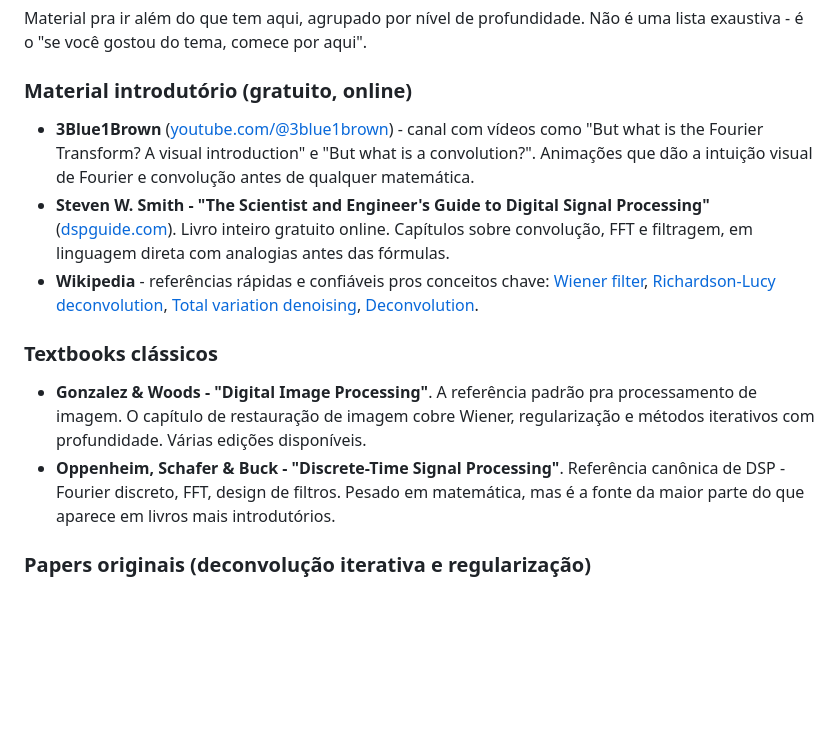
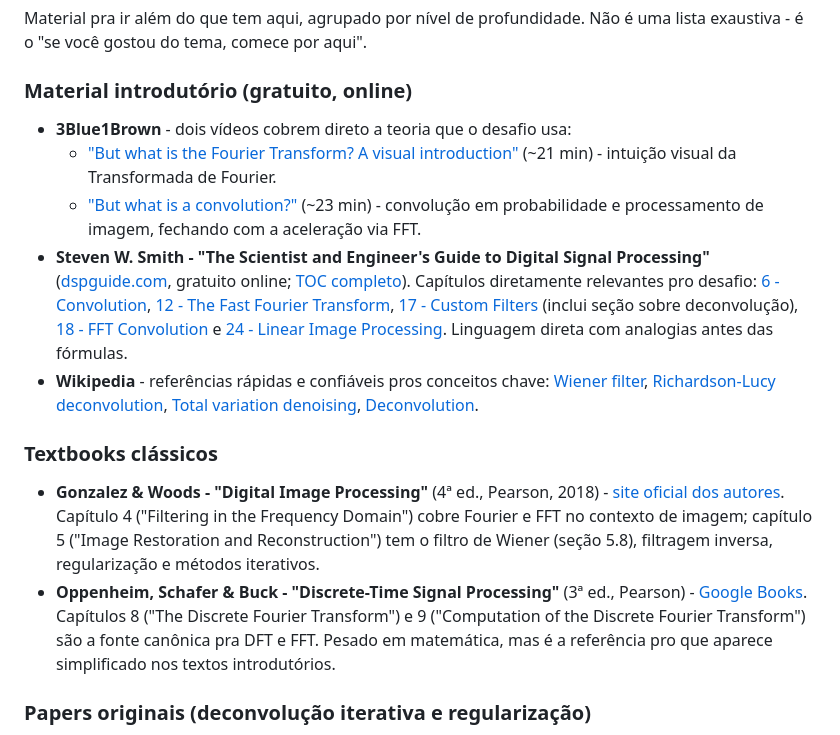
Before and after one commit to gabrielzschmitz/acelerado-desafios, a Markdown page: 2026-05-deblur/comece-aqui/README.md, the part around one of its changes. Rendered like a GitHub page; blank space fills up the shorter version.

Commit message:
deblur: link specific videos/chapters/papers in comece-aqui references
3Blue1Brown entries now link directly to the Fourier Transform and
Convolution videos. DSP Guide entry calls out chapters 6, 12, 17, 18, 24
with direct links. Gonzalez & Woods and Oppenheim/Schafer/Buck entries
name the relevant chapters. Every paper has a working DOI or open PDF.

Co-Authored-By: Claude Opus 4.7 <noreply@anthropic.com>

```diff
--- a/2026-05-deblur/comece-aqui/README.md
+++ b/2026-05-deblur/comece-aqui/README.md
@@ -138,18 +138,19 @@ Não é uma lista exaustiva - é o "se você gostou do tema, comece por aqui".
 
 ### Material introdutório (gratuito, online)
 
-- **3Blue1Brown** ([youtube.com/@3blue1brown](https://www.youtube.com/@3blue1brown)) - canal com vídeos como "But what is the Fourier Transform? A visual introduction" e "But what is a convolution?".
-  Animações que dão a intuição visual de Fourier e convolução antes de qualquer matemática.
-- **Steven W. Smith - "The Scientist and Engineer's Guide to Digital Signal Processing"** ([dspguide.com](https://www.dspguide.com/)).
-  Livro inteiro gratuito online. Capítulos sobre convolução, FFT e filtragem, em linguagem direta com analogias antes das fórmulas.
+- **3Blue1Brown** - dois vídeos cobrem direto a teoria que o desafio usa:
+  - ["But what is the Fourier Transform? A visual introduction"](https://www.youtube.com/watch?v=spUNpyF58BY) (~21 min) - intuição visual da Transformada de Fourier.
+  - ["But what is a convolution?"](https://www.youtube.com/watch?v=KuXjwB4LzSA) (~23 min) - convolução em probabilidade e processamento de imagem, fechando com a aceleração via FFT.
+- **Steven W. Smith - "The Scientist and Engineer's Guide to Digital Signal Processing"** ([dspguide.com](https://www.dspguide.com/), gratuito online; [TOC completo](https://www.dspguide.com/pdfbook.htm)).
+  Capítulos diretamente relevantes pro desafio: [6 - Convolution](https://www.dspguide.com/ch6.htm), [12 - The Fast Fourier Transform](https://www.dspguide.com/ch12.htm), [17 - Custom Filters](https://www.dspguide.com/ch17.htm) (inclui seção sobre deconvolução), [18 - FFT Convolution](https://www.dspguide.com/ch18.htm) e [24 - Linear Image Processing](https://www.dspguide.com/ch24.htm). Linguagem direta com analogias antes das fórmulas.
 - **Wikipedia** - referências rápidas e confiáveis pros conceitos chave: [Wiener filter](https://en.wikipedia.org/wiki/Wiener_filter), [Richardson-Lucy deconvolution](https://en.wikipedia.org/wiki/Richardson%E2%80%93Lucy_deconvolution), [Total variation denoising](https://en.wikipedia.org/wiki/Total_variation_denoising), [Deconvolution](https://en.wikipedia.org/wiki/Deconvolution).
 
 ### Textbooks clássicos
 
-- **Gonzalez & Woods - "Digital Image Processing"**.
-  A referência padrão pra processamento de imagem. O capítulo de restauração de imagem cobre Wiener, regularização e métodos iterativos com profundidade. Várias edições disponíveis.
-- **Oppenheim, Schafer & Buck - "Discrete-Time Signal Processing"**.
-  Referência canônica de DSP - Fourier discreto, FFT, design de filtros. Pesado em matemática, mas é a fonte da maior parte do que aparece em livros mais introdutórios.
+- **Gonzalez & Woods - "Digital Image Processing"** (4ª ed., Pearson, 2018) - [site oficial dos autores](https://www.imageprocessingplace.com/).
+  Capítulo 4 ("Filtering in the Frequency Domain") cobre Fourier e FFT no contexto de imagem; capítulo 5 ("Image Restoration and Reconstruction") tem o filtro de Wiener (seção 5.8), filtragem inversa, regularização e métodos iterativos.
+- **Oppenheim, Schafer & Buck - "Discrete-Time Signal Processing"** (3ª ed., Pearson) - [Google Books](https://books.google.com/books/about/Discrete_time_Signal_Processing.html?id=Bv1SAAAAMAAJ).
+  Capítulos 8 ("The Discrete Fourier Transform") e 9 ("Computation of the Discrete Fourier Transform") são a fonte canônica pra DFT e FFT. Pesado em matemática, mas é a referência pro que aparece simplificado nos textos introdutórios.
 
 ### Papers originais (deconvolução iterativa e regularização)
 
```
Also changed, not shown: other parts of 2026-05-deblur/comece-aqui/README.md (+5 -5 lines).
